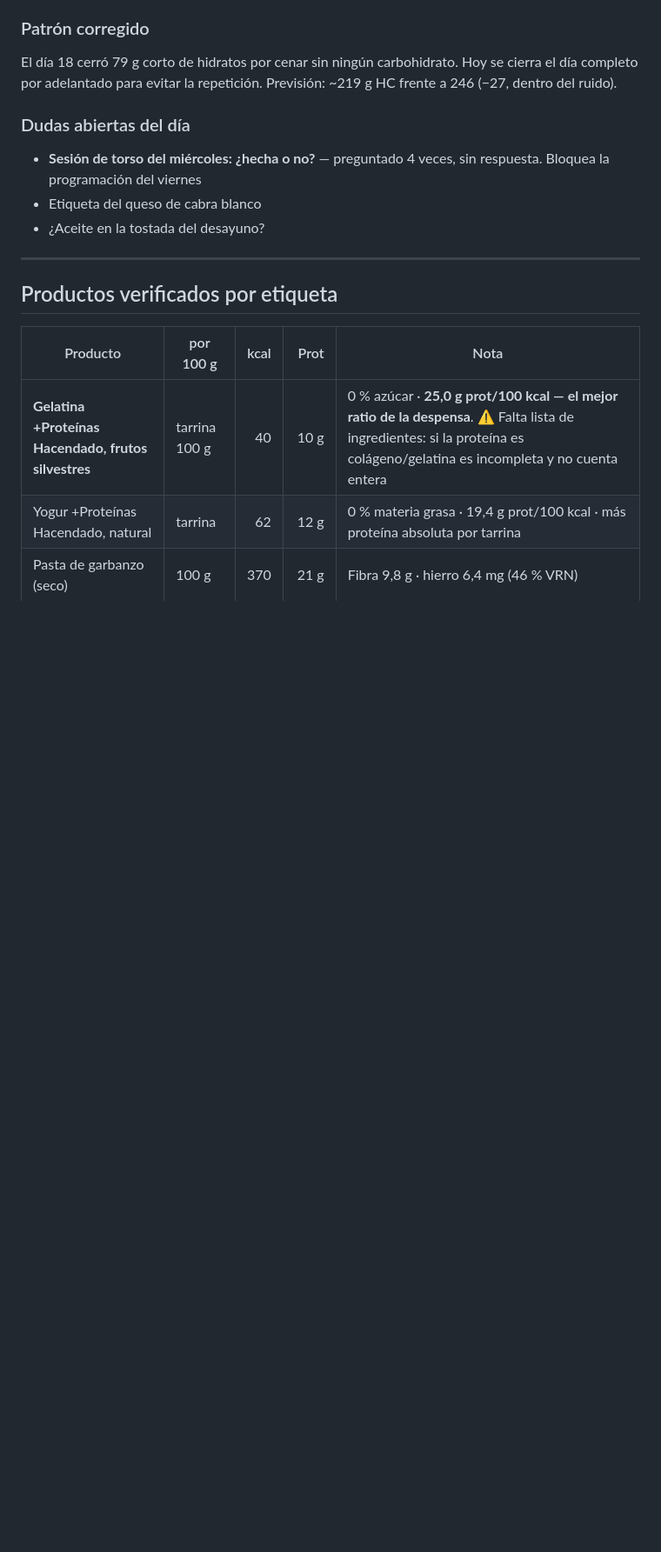
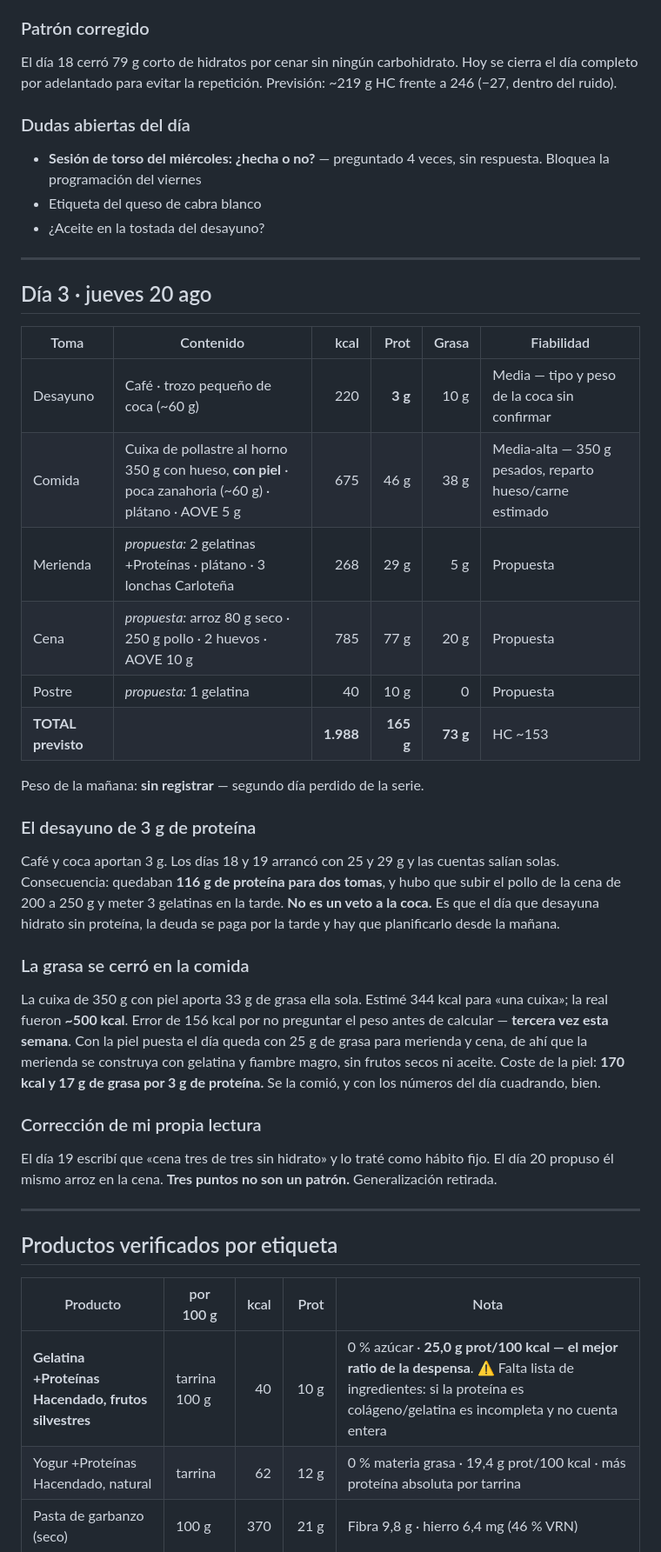
Before and after one commit to Julianpospo/tokyo, a Markdown page: registro-nutricional.md, the part around one of its changes. Shown at 87% size. Drawn GitHub-style; blank space fills up the shorter version.

Commit message:
Cierra el dia 19 y abre el dia 20 en el registro nutricional
- Dia 19 real: 1.889 kcal, 162 g proteina, 97 g HC (deficit de hidrato de 149 g)
- Dia 20: desayuno de 3 g de proteina y cuixa de 350 g con piel; se documenta el reajuste
- Retirada la generalizacion de que nunca cena hidratos: la desmintio el mismo dia siguiente
- Anotado el tercer error de la semana por estimar cantidades sin preguntar el peso

Co-Authored-By: Claude Opus 5 <noreply@anthropic.com>
Claude-Session: https://claude.ai/code/session_011PRsjEUJejz62nKHS1ByKn

```diff
--- a/registro-nutricional.md
+++ b/registro-nutricional.md
@@ -111,6 +111,35 @@ El día 18 cerró 79 g corto de hidratos por cenar sin ningún carbohidrato. Hoy
 - **Sesión de torso del miércoles: ¿hecha o no?** — preguntado 4 veces, sin respuesta. Bloquea la programación del viernes
 - Etiqueta del queso de cabra blanco
 - ¿Aceite en la tostada del desayuno?
+
+---
+
+## Día 3 · jueves 20 ago
+
+| Toma | Contenido | kcal | Prot | Grasa | Fiabilidad |
+|---|---|---:|---:|---:|---|
+| Desayuno | Café · trozo pequeño de coca (~60 g) | 220 | **3 g** | 10 g | Media — tipo y peso de la coca sin confirmar |
+| Comida | Cuixa de pollastre al horno 350 g con hueso, **con piel** · poca zanahoria (~60 g) · plátano · AOVE 5 g | 675 | 46 g | 38 g | Media-alta — 350 g pesados, reparto hueso/carne estimado |
+| Merienda | *propuesta:* 2 gelatinas +Proteínas · plátano · 3 lonchas Carloteña | 268 | 29 g | 5 g | Propuesta |
+| Cena | *propuesta:* arroz 80 g seco · 250 g pollo · 2 huevos · AOVE 10 g | 785 | 77 g | 20 g | Propuesta |
+| Postre | *propuesta:* 1 gelatina | 40 | 10 g | 0 | Propuesta |
+| **TOTAL previsto** | | **1.988** | **165 g** | **73 g** | HC ~153 |
+
+Peso de la mañana: **sin registrar** — segundo día perdido de la serie.
+
+### El desayuno de 3 g de proteína
+Café y coca aportan 3 g. Los días 18 y 19 arrancó con 25 y 29 g y las cuentas salían solas.
+Consecuencia: quedaban **116 g de proteína para dos tomas**, y hubo que subir el pollo de la cena de 200 a 250 g y meter 3 gelatinas en la tarde.
+**No es un veto a la coca.** Es que el día que desayuna hidrato sin proteína, la deuda se paga por la tarde y hay que planificarlo desde la mañana.
+
+### La grasa se cerró en la comida
+La cuixa de 350 g con piel aporta 33 g de grasa ella sola. Estimé 344 kcal para «una cuixa»; la real fueron **~500 kcal**. Error de 156 kcal por no preguntar el peso antes de calcular — **tercera vez esta semana**.
+Con la piel puesta el día queda con 25 g de grasa para merienda y cena, de ahí que la merienda se construya con gelatina y fiambre magro, sin frutos secos ni aceite.
+Coste de la piel: **170 kcal y 17 g de grasa por 3 g de proteína.** Se la comió, y con los números del día cuadrando, bien.
+
+### Corrección de mi propia lectura
+El día 19 escribí que «cena tres de tres sin hidrato» y lo traté como hábito fijo. El día 20 propuso él mismo arroz en la cena.
+**Tres puntos no son un patrón.** Generalización retirada.
 
 ---
 
```
Also changed, not shown: other parts of registro-nutricional.md (+5 -5 lines).
